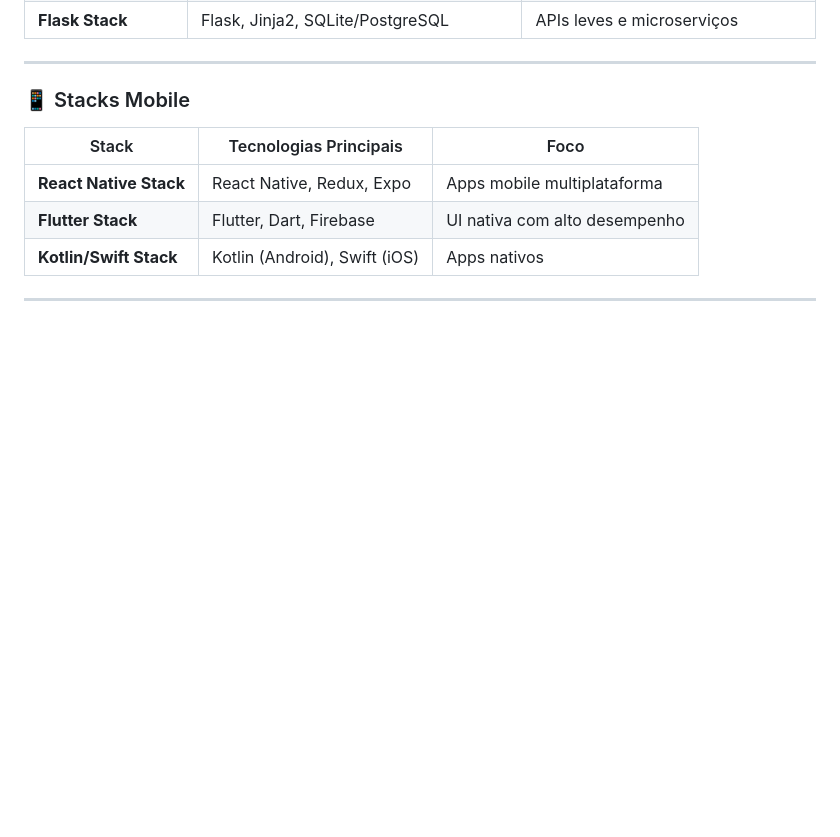
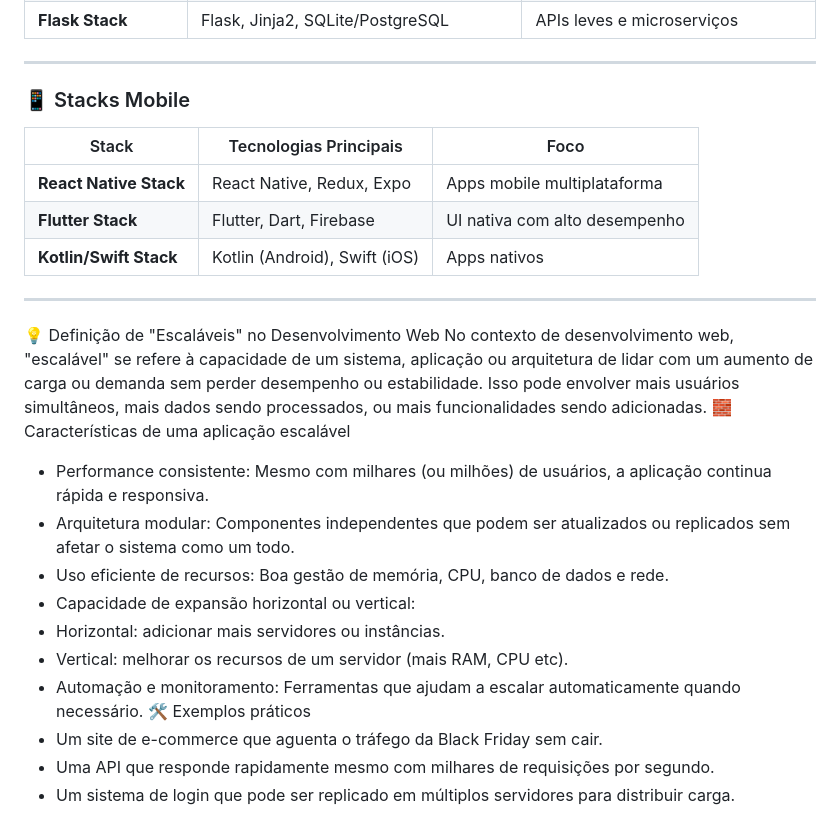
Before and after one commit to fabiodellpozzo/power-docs, a Markdown page: README.md, the part around the change. Drawn GitHub-style; blank space fills up the shorter version.

```diff
--- a/README.md
+++ b/README.md
@@ -66,3 +66,18 @@ Stacks populares para desenvolvimento local com PHP, MySQL e Apache.
 | **Kotlin/Swift Stack**| Kotlin (Android), Swift (iOS)                 | Apps nativos                           |
 
 ---
+
+💡 Definição de "Escaláveis" no Desenvolvimento Web
+No contexto de desenvolvimento web, "escalável" se refere à capacidade de um sistema, aplicação ou arquitetura de lidar com um aumento de carga ou demanda sem perder desempenho ou estabilidade. Isso pode envolver mais usuários simultâneos, mais dados sendo processados, ou mais funcionalidades sendo adicionadas.
+🧱 Características de uma aplicação escalável
+- Performance consistente: Mesmo com milhares (ou milhões) de usuários, a aplicação continua rápida e responsiva.
+- Arquitetura modular: Componentes independentes que podem ser atualizados ou replicados sem afetar o sistema como um todo.
+- Uso eficiente de recursos: Boa gestão de memória, CPU, banco de dados e rede.
+- Capacidade de expansão horizontal ou vertical:
+- Horizontal: adicionar mais servidores ou instâncias.
+- Vertical: melhorar os recursos de um servidor (mais RAM, CPU etc).
+- Automação e monitoramento: Ferramentas que ajudam a escalar automaticamente quando necessário.
+🛠 Exemplos práticos
+- Um site de e-commerce que aguenta o tráfego da Black Friday sem cair.
+- Uma API que responde rapidamente mesmo com milhares de requisições por segundo.
+- Um sistema de login que pode ser replicado em múltiplos servidores para distribuir carga.
```
